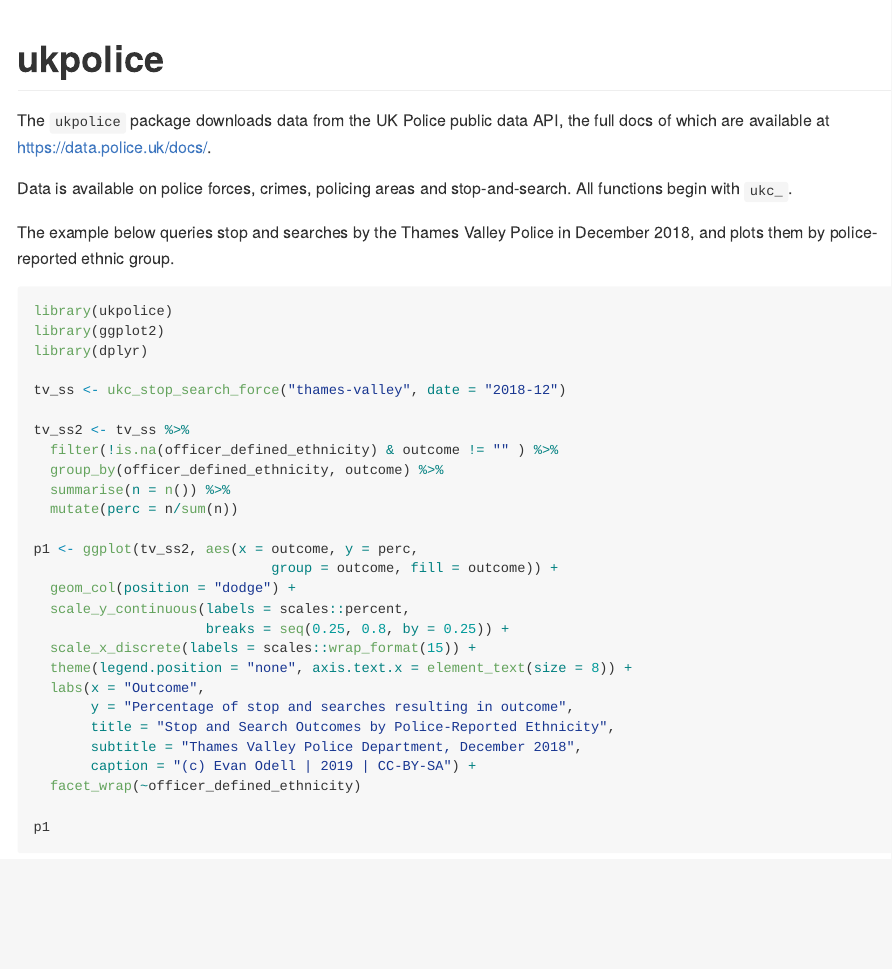
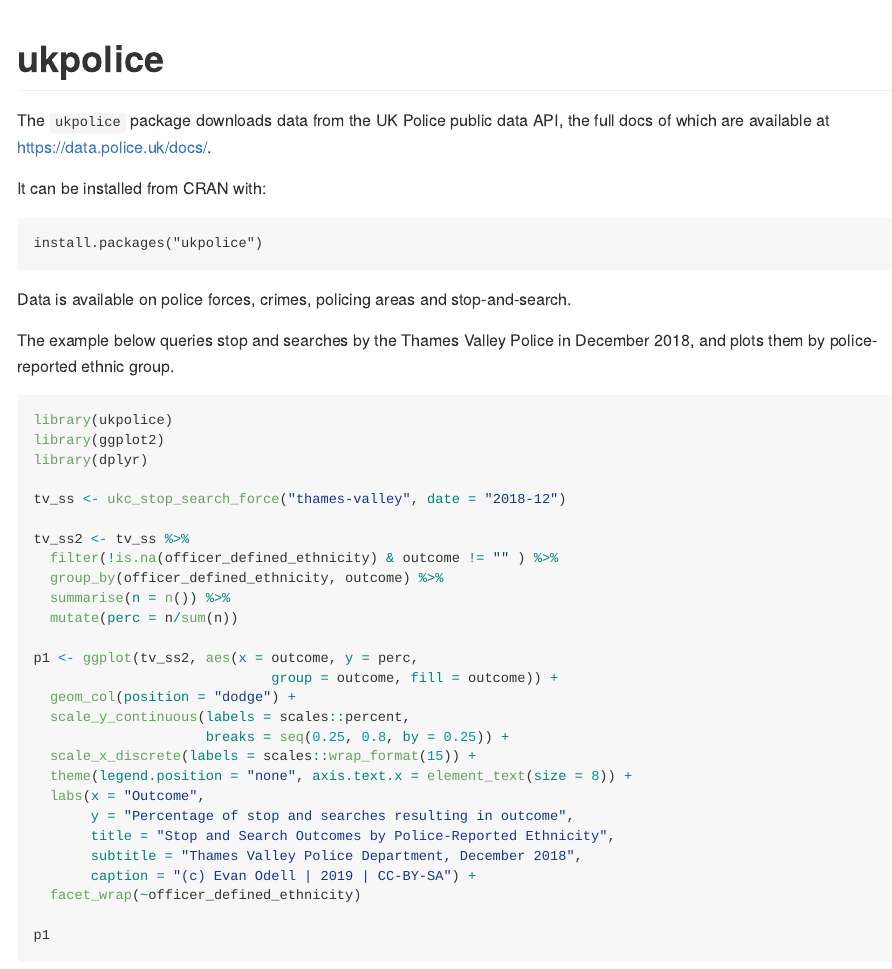
Before and after one commit to evanodell/ukpolice, an R Markdown document (README.Rmd): the page in a window 1100 px wide, from its top. The pictures show the output file README.md that the author committed with the source, drawn offline in the style of GitHub; badge pictures from the web are left out.

Commit message:
doc updates

````diff
--- a/README.Rmd
+++ b/README.Rmd
@@ -31,7 +29,13 @@ knitr::opts_chunk$set(
 
 The `ukpolice` package downloads data from the UK Police public data API, the full docs of which are available at https://data.police.uk/docs/.
 
-Data is available on police forces, crimes, policing areas and stop-and-search. All functions begin with `ukc_`.
+It can be installed from CRAN with:
+
+```
+install.packages("ukpolice")
+```
+
+Data is available on police forces, crimes, policing areas and stop-and-search.
 
 The example below queries stop and searches by the Thames Valley Police in December 2018, and plots them by police-reported ethnic group.
 
````
Also changed, not shown: README.md, README.Rmd (2 more changed lines), 24 other files.
